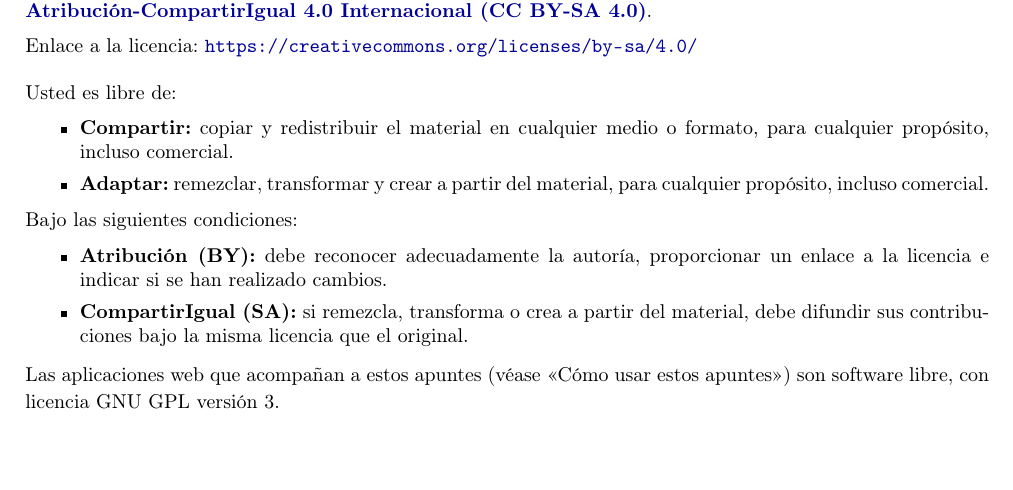
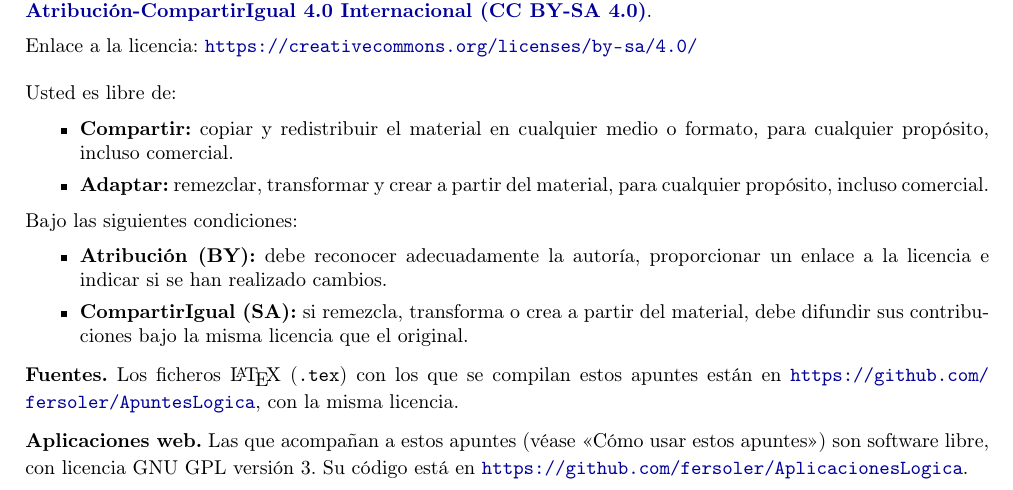
Before and after one commit to fersoler/ApuntesLogica, a LaTeX book (ApuntesLogica.tex): part of page 2 of 132, cut so that both start at the same text. Compiled offline with pdfLaTeX.

Commit message:
Créditos: enlaces a los repositorios de GitHub con los fuentes del libro y el código de las aplicaciones

```diff
--- a/ApuntesLogica.tex
+++ b/ApuntesLogica.tex
@@ -46,7 +46,8 @@ Lógica y Filosofía de la Ciencia. Universidad de Sevilla.\\
     \item \textbf{Atribución (BY):} debe reconocer adecuadamente la autoría, proporcionar un enlace a la licencia e indicar si se han realizado cambios.
     \item \textbf{CompartirIgual (SA):} si remezcla, transforma o crea a partir del material, debe difundir sus contribuciones bajo la misma licencia que el original.
 \end{itemize}
-\noindent Las aplicaciones web que acompañan a estos apuntes (véase «Cómo usar estos apuntes») son software libre, con licencia GNU GPL versión 3.
+\noindent \textbf{Fuentes.} Los ficheros \LaTeX{} (\texttt{.tex}) con los que se compilan estos apuntes están en \url{https://github.com/fersoler/ApuntesLogica}, con la misma licencia.\\[0.2cm]
+\noindent \textbf{Aplicaciones web.} Las que acompañan a estos apuntes (véase «Cómo usar estos apuntes») son software libre, con licencia GNU GPL versión 3. Su código está en \url{https://github.com/fersoler/AplicacionesLogica}.
 \endgroup
 \vspace*{1.5cm}
 \clearpage
```
Also changed, not shown: ApuntesLogica.pdf.
